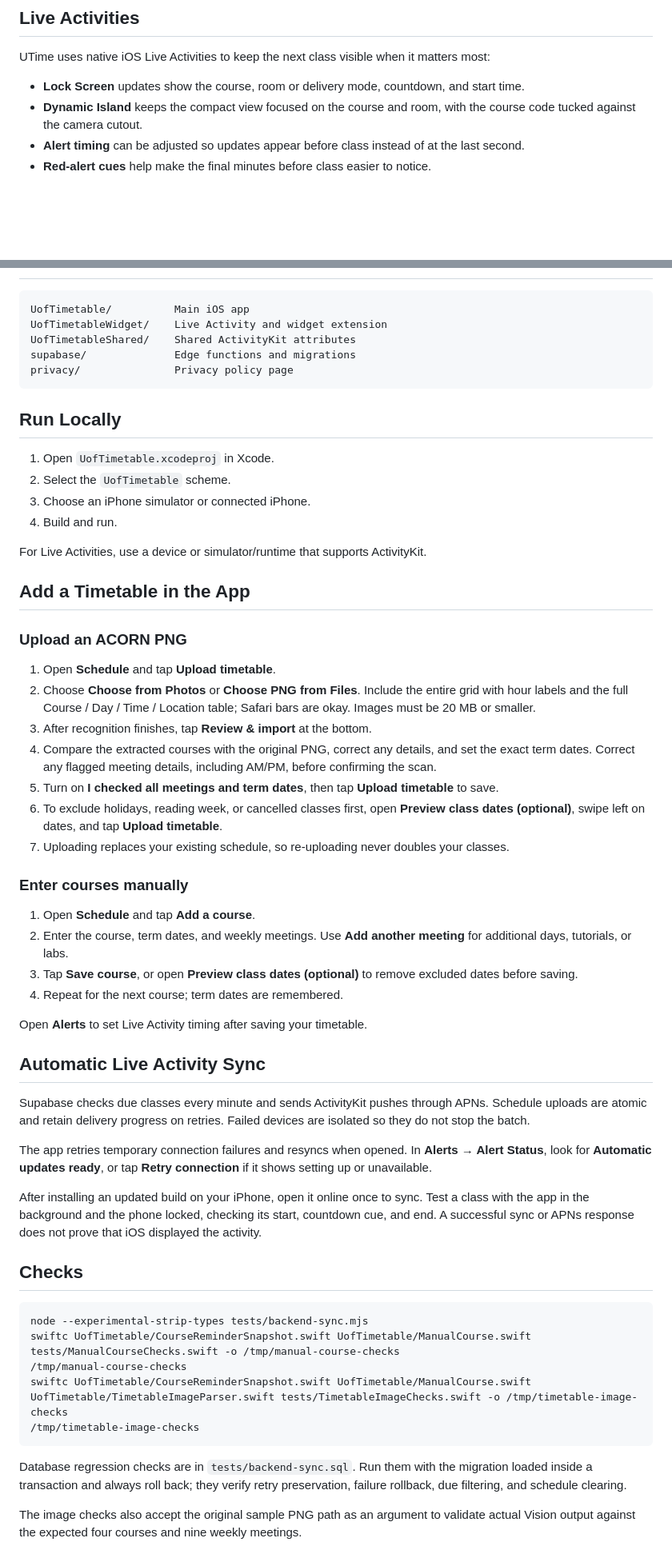
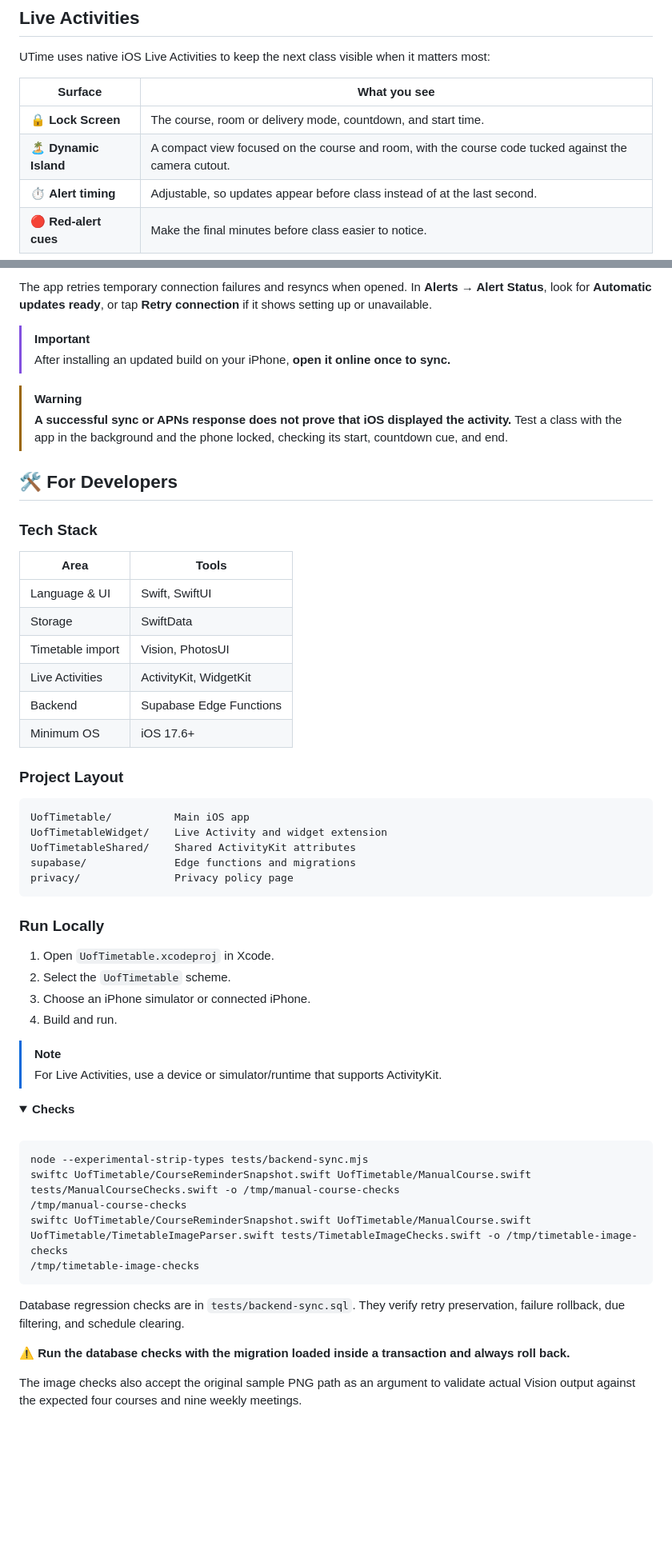
Before and after one commit to mijnap1/UTime, a Markdown page: README.md, 2 parts joined by grey strips. Shown at 80% size. GitHub-like rendering; folded sections open; blank space fills up the shorter version.

````diff
--- a/README.md
+++ b/README.md
@@ -84,8 +113,10 @@ The **Profile** section shows your name and campus in a hero card, with program,
 
 UTime uses native iOS Live Activities to keep the next class visible when it matters most:
 
-- **Lock Screen** updates show the course, room or delivery mode, countdown, and start time.
-- **Dynamic Island** keeps the compact view focused on the course and room, with the course code tucked against the camera cutout.
-- **Alert timing** can be adjusted so updates appear before class instead of at the last second.
-- **Red-alert cues** help make the final minutes before class easier to notice.
+| Surface | What you see |
+| --- | --- |
+| 🔒 **Lock Screen** | The course, room or delivery mode, countdown, and start time. |
+| 🏝️ **Dynamic Island** | A compact view focused on the course and room, with the course code tucked against the camera cutout. |
+| ⏱️ **Alert timing** | Adjustable, so updates appear before class instead of at the last second. |
+| 🔴 **Red-alert cues** | Make the final minutes before class easier to notice. |
 
@@ -123,3 +221,25 @@ Read the full privacy policy at [jamieryu.com/UTime/privacy](https://jamieryu.co
+The app retries temporary connection failures and resyncs when opened. In **Alerts → Alert Status**, look for **Automatic updates ready**, or tap **Retry connection** if it shows setting up or unavailable.
+
+> [!IMPORTANT]
+> After installing an updated build on your iPhone, **open it online once to sync.**
+
+> [!WARNING]
+> **A successful sync or APNs response does not prove that iOS displayed the activity.** Test a class with the app in the background and the phone locked, checking its start, countdown cue, and end.
+
+## 🛠️ For Developers
+
+### Tech Stack
+
+| Area | Tools |
+| --- | --- |
+| Language & UI | Swift, SwiftUI |
+| Storage | SwiftData |
+| Timetable import | Vision, PhotosUI |
+| Live Activities | ActivityKit, WidgetKit |
+| Backend | Supabase Edge Functions |
+| Minimum OS | iOS 17.6+ |
+
+### Project Layout
 
 ```text
 UofTimetable/          Main iOS app
@@ -129,45 +249,20 @@ supabase/              Edge functions and migrations
 privacy/               Privacy policy page
 ```
 
-## Run Locally
+### Run Locally
 
 1. Open `UofTimetable.xcodeproj` in Xcode.
 2. Select the `UofTimetable` scheme.
 3. Choose an iPhone simulator or connected iPhone.
 4. Build and run.
 
-For Live Activities, use a device or simulator/runtime that supports ActivityKit.
+> [!NOTE]
+> For Live Activities, use a device or simulator/runtime that supports ActivityKit.
 
-## Add a Timetable in the App
+<details>
+<summary><strong>Checks</strong></summary>
 
-### Upload an ACORN PNG
-
-1. Open **Schedule** and tap **Upload timetable**.
-2. Choose **Choose from Photos** or **Choose PNG from Files**. Include the entire grid with hour labels and the full Course / Day / Time / Location table; Safari bars are okay. Images must be 20 MB or smaller.
-3. After recognition finishes, tap **Review & import** at the bottom.
-4. Compare the extracted courses with the original PNG, correct any details, and set the exact term dates. Correct any flagged meeting details, including AM/PM, before confirming the scan.
-5. Turn on **I checked all meetings and term dates**, then tap **Upload timetable** to save.
-6. To exclude holidays, reading week, or cancelled classes first, open **Preview class dates (optional)**, swipe left on dates, and tap **Upload timetable**.
-7. Uploading replaces your existing schedule, so re-uploading never doubles your classes.
-
-### Enter courses manually
-
-1. Open **Schedule** and tap **Add a course**.
-2. Enter the course, term dates, and weekly meetings. Use **Add another meeting** for additional days, tutorials, or labs.
-3. Tap **Save course**, or open **Preview class dates (optional)** to remove excluded dates before saving.
-4. Repeat for the next course; term dates are remembered.
-
-Open **Alerts** to set Live Activity timing after saving your timetable.
-
-## Automatic Live Activity Sync
-
-Supabase checks due classes every minute and sends ActivityKit pushes through APNs. Schedule uploads are atomic and retain delivery progress on retries. Failed devices are isolated so they do not stop the batch.
-
-The app retries temporary connection failures and resyncs when opened. In **Alerts → Alert Status**, look for **Automatic updates ready**, or tap **Retry connection** if it shows setting up or unavailable.
-
-After installing an updated build on your iPhone, open it online once to sync. Test a class with the app in the background and the phone locked, checking its start, countdown cue, and end. A successful sync or APNs response does not prove that iOS displayed the activity.
-
-## Checks
+<br>
 
 ```sh
 node --experimental-strip-types tests/backend-sync.mjs
@@ -177,6 +272,8 @@ swiftc UofTimetable/CourseReminderSnapshot.swift UofTimetable/ManualCourse.swift
 /tmp/timetable-image-checks
 ```
 
-Database regression checks are in `tests/backend-sync.sql`. Run them with the migration loaded inside a transaction and always roll back; they verify retry preservation, failure rollback, due filtering, and schedule clearing.
+Database regression checks are in `tests/backend-sync.sql`. They verify retry preservation, failure rollback, due filtering, and schedule clearing.
+
+⚠️ **Run the database checks with the migration loaded inside a transaction and always roll back.**
 
 The image checks also accept the original sample PNG path as an argument to validate actual Vision output against the expected four courses and nine weekly meetings.
````
Also changed, not shown: other parts of README.md (+139 -41 lines).
